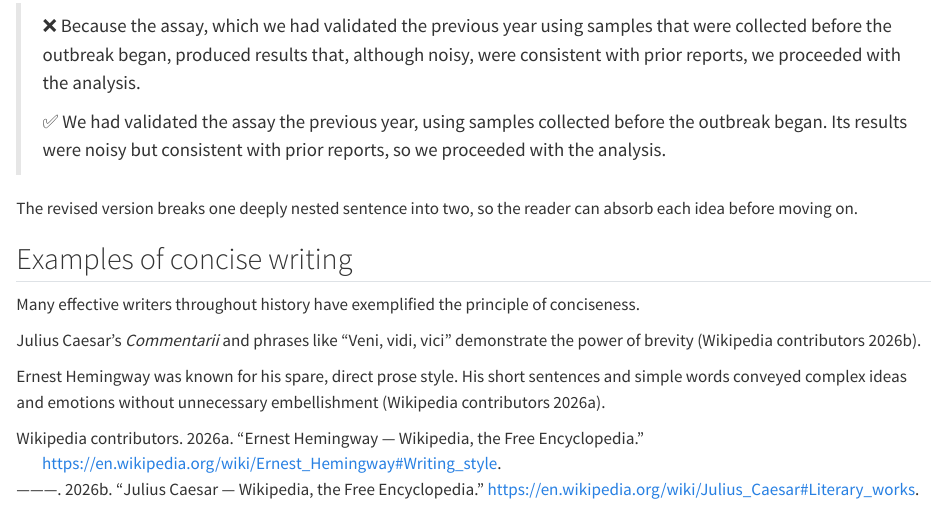
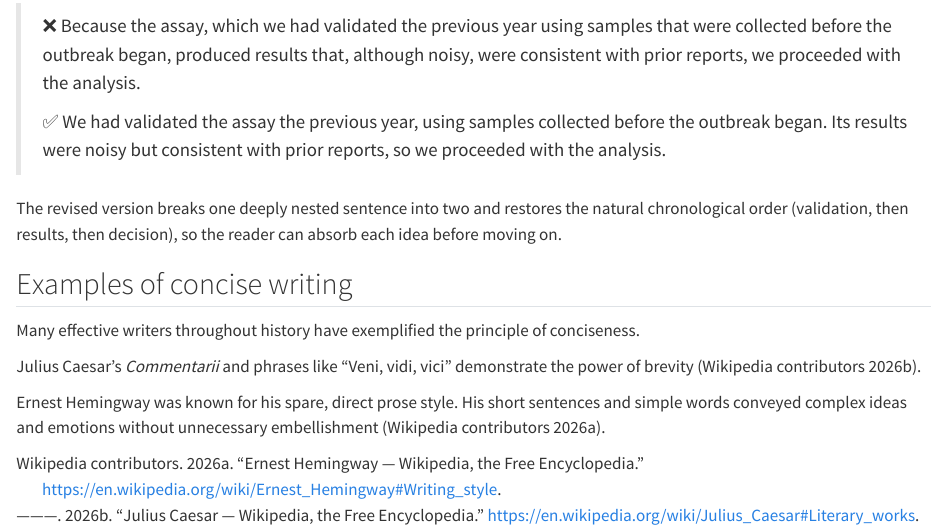
Before and after one commit to d-morrison/psw, a Quarto document (chapters/conciseness.qmd): the page in a window 1100 px wide, from 900 px down. Rendered offline with R 4.5, knitr and Pandoc in place of Quarto, with nearby package versions.

Commit message:
Conciseness: note the reordering, not just the split, in the example
The nested-clauses example's closing sentence credited the clarity gain
to splitting alone, but the revision also restores chronological order
(validation, then results, then decision) by lifting the main clause
out from under two layers of subordination. Name the reordering so the
explanation matches what the revision actually does.

Co-Authored-By: Claude Opus 4.8 <noreply@anthropic.com>
Claude-Session: https://claude.ai/code/session_018v7h9ZVVQRBjdyRFGXCrzG

```diff
--- a/chapters/conciseness.qmd
+++ b/chapters/conciseness.qmd
@@ -63,7 +63,9 @@ each carrying one main idea.
 >
 > ✅ We had validated the assay the previous year, using samples collected before the outbreak began. Its results were noisy but consistent with prior reports, so we proceeded with the analysis.
 
-The revised version breaks one deeply nested sentence into two,
+The revised version breaks one deeply nested sentence into two
+and restores the natural chronological order
+(validation, then results, then decision),
 so the reader can absorb each idea before moving on.
 
 :::
```
